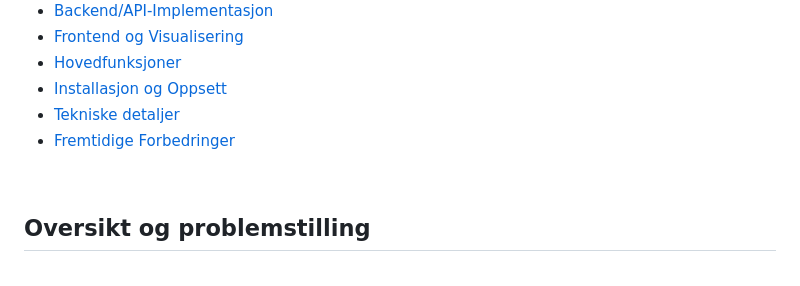
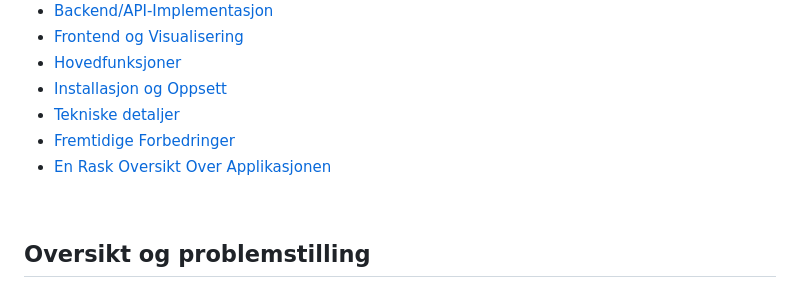
Before and after one commit to TriggeredBanana/SafeShelter, a Markdown page: README.md, the part around the change. Drawn GitHub-style.

Commit message:
Updated README
- Added link link to the overview of the application

```diff
--- a/README.md
+++ b/README.md
@@ -24,6 +24,7 @@
 - [Installasjon og Oppsett](#installasjon-og-oppsett)
 - [Tekniske detaljer](#tekniske-detaljer)
 - [Fremtidige Forbedringer](#fremtidige-forbedringer)
+- [En Rask Oversikt Over Applikasjonen](#en-rask-oversikt-over-applikasjonen)
 
 <br></br>
 
```
